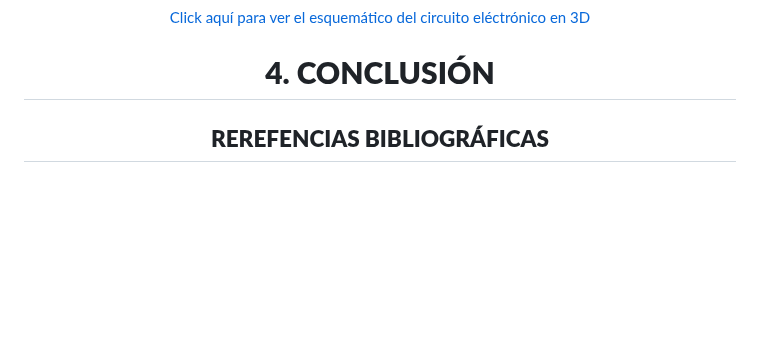
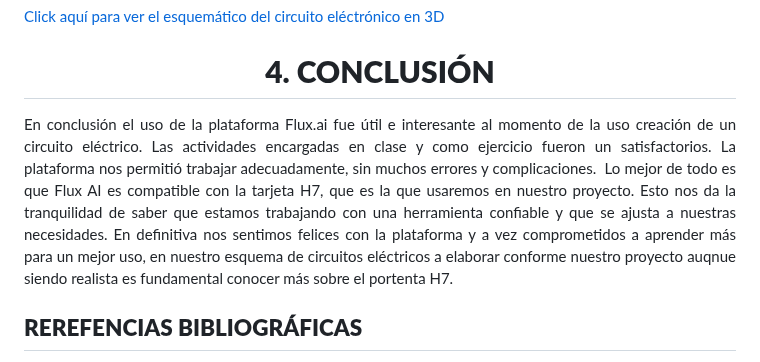
Before and after one commit to JefHuiza/Fundamentos-de-Dise-o, a Markdown page: Fundamentos_de_Diseño/Talleres/T05_Esquemático_del_circuito_electrónico.md, the part around one of its changes. Drawn GitHub-style; blank space fills up the shorter version.

```diff
--- a/Fundamentos_de_Diseño/Talleres/T05_Esquemático_del_circuito_electrónico.md
+++ b/Fundamentos_de_Diseño/Talleres/T05_Esquemático_del_circuito_electrónico.md
@@ -178,6 +178,9 @@ Finalmente,  en esta sección muestra el modelado 3D de nuestro circuito, es dec
 
 <h1 align="center"><b>4. CONCLUSIÓN</b></h1>
 
+<p align="justify">
+En conclusión el uso de la plataforma Flux.ai fue útil e interesante al momento de la uso creación de un circuito eléctrico. Las actividades encargadas  en clase y como ejercicio fueron un satisfactorios. La plataforma nos permitió trabajar adecuadamente, sin muchos errores y complicaciones.  Lo mejor de todo es que Flux AI es compatible con la tarjeta H7, que es la que usaremos en nuestro proyecto. Esto nos da la tranquilidad de saber que estamos trabajando con una herramienta confiable y que se ajusta a nuestras necesidades. En definitiva nos sentimos felices con la plataforma y a vez comprometidos a aprender más para un mejor uso, en nuestro esquema de circuitos eléctricos a elaborar conforme nuestro proyecto auqnue siendo realista es fundamental conocer más sobre el portenta H7.
+
  ## **REREFENCIAS BIBLIOGRÁFICAS**
 - Muy Tecnológicos. (2020, 16 de noviembre). Circuito electrónico: ¿Qué es y cómo funciona? [Página web]. Muy Tecnológicos. https://muytecnologicos.com/diccionario-tecnologico/circuito-electronico
 - Electrónica Online. (2023). Componentes electrónicos: qué son y cómo funcionan. https://electronicaonline.net/componentes-electronicos/
```
Also changed, not shown: other parts of Fundamentos_de_Diseño/Talleres/T05_Esquemático_del_circuito_electrónico.md (+1 -1 lines).
